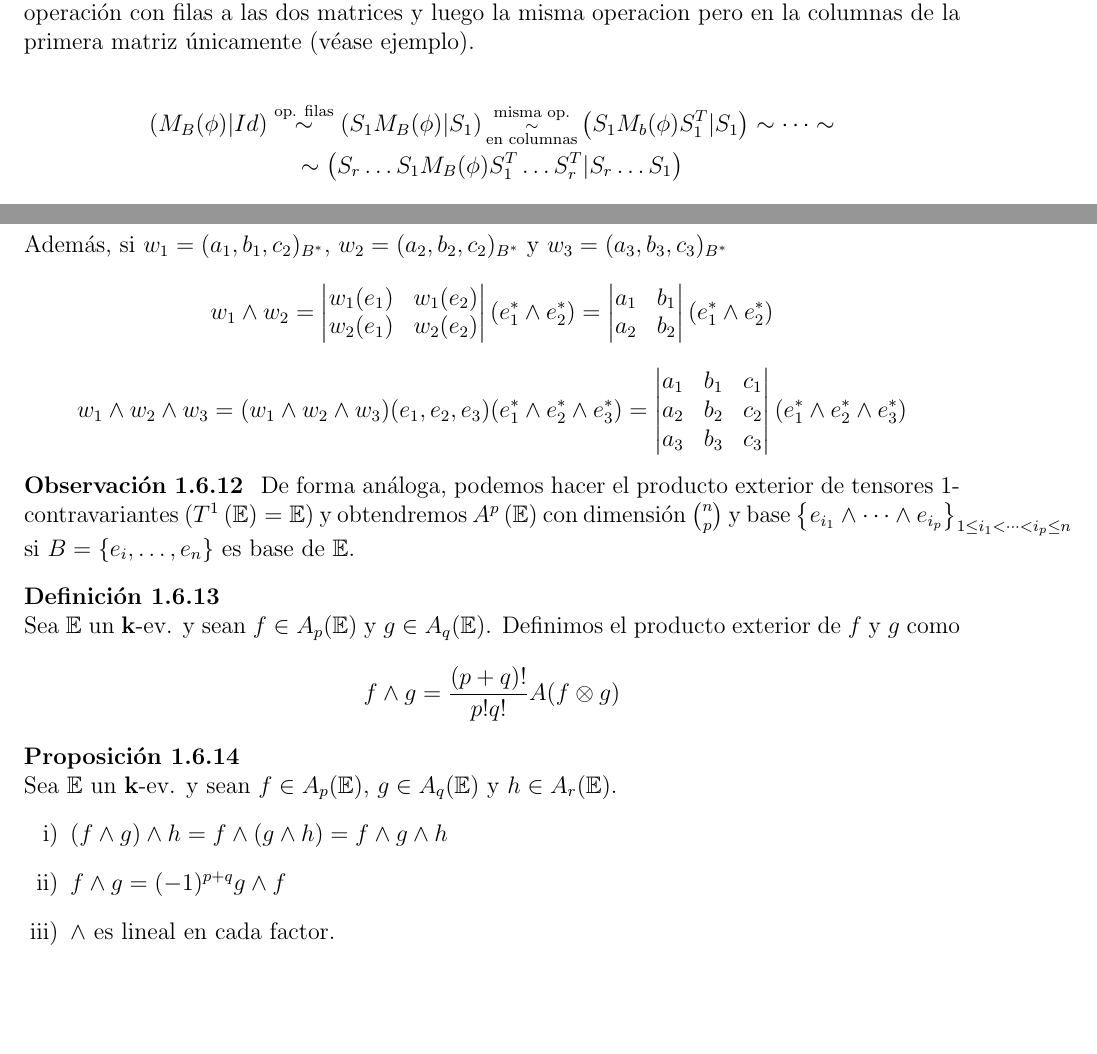
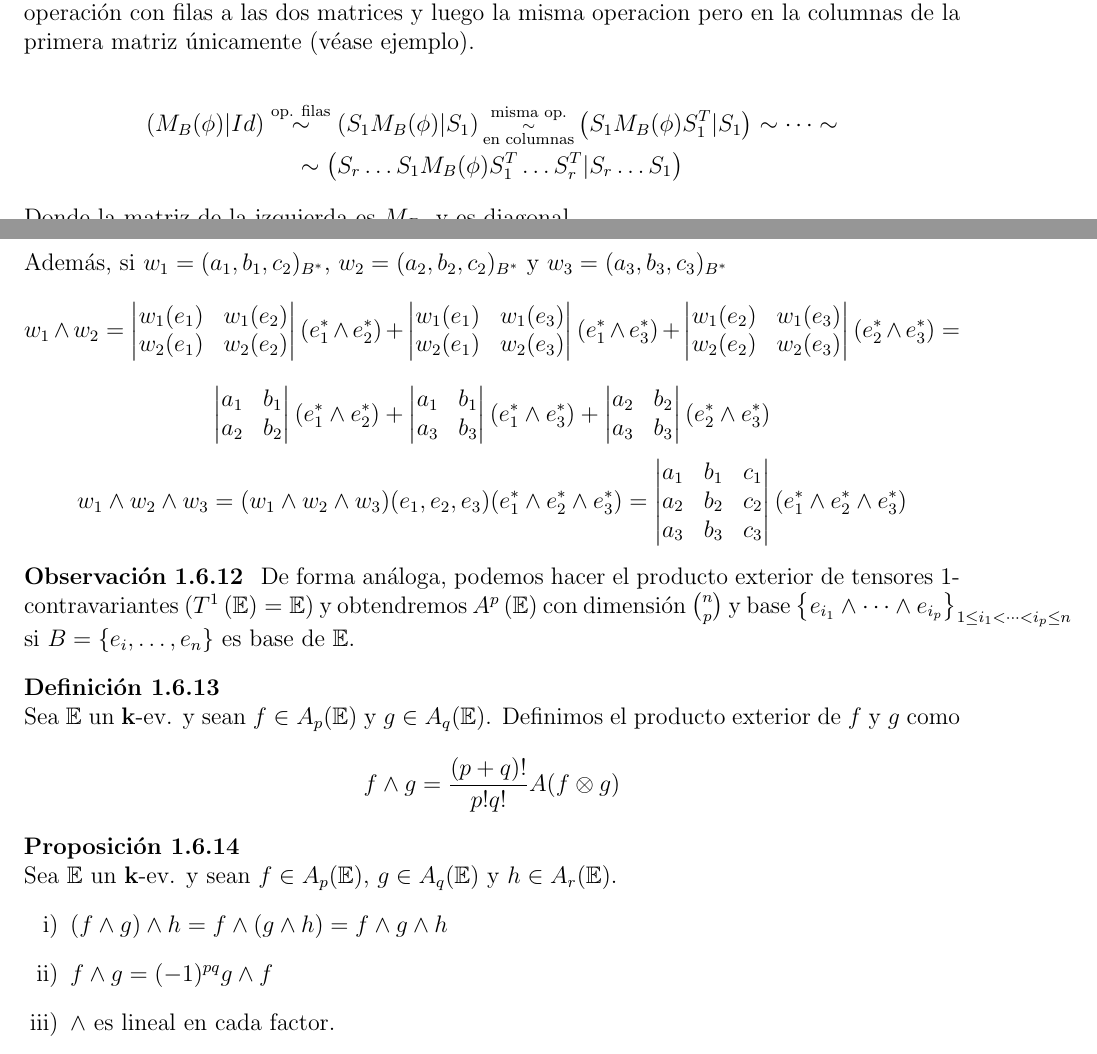
Before and after one commit to ApuntsFME/LatexFME, a LaTeX document (Algebra_Multilineal_i_Geometria_Projectiva/Latex/main.tex, which reads Algebra_Multilineal_i_Geometria_Projectiva/Latex/tema_cero.tex, Algebra_Multilineal_i_Geometria_Projectiva/Latex/tema_uno.tex): two parts of pages 4 and 22 of 36, joined at a grey line, cut so that both start at the same text, the shorter picture padded with empty space. Compiled offline with pdfLaTeX.

Commit message:
Corregit errors apunts

```diff
--- a/Algebra_Multilineal_i_Geometria_Projectiva/Latex/tema_cero.tex
+++ b/Algebra_Multilineal_i_Geometria_Projectiva/Latex/tema_cero.tex
@@ -227,7 +227,7 @@
     \begin{gather*}
         \left(M_B(\phi) \vert Id \right) \stackrel{\text{op. filas}}{\sim}
 	\left( S_1M_B(\phi) \vert S_1 \right) \substack{\text{misma op.} \\
-	\sim \\ \text{en columnas}} \left( S_1 M_b(\phi)S_1^T \vert S_1 \right)
+	\sim \\ \text{en columnas}} \left( S_1 M_B(\phi)S_1^T \vert S_1 \right)
 	\sim \dots \sim \\ \sim \left( S_r \dots S_1 M_B(\phi)S_1^T \dots S_r^T
 	\vert S_r \dots S_1 \right)
     \end{gather*}
--- a/Algebra_Multilineal_i_Geometria_Projectiva/Latex/tema_uno.tex
+++ b/Algebra_Multilineal_i_Geometria_Projectiva/Latex/tema_uno.tex
@@ -996,8 +996,14 @@ Recordemos que $T_p^q(\E)$ es un $\k$-ev.
 	$w_3=(a_3,b_3,c_3)_{B^*}$
 	\[
 		w_1 \wedge w_2 = \determinant{w_1(e_1) & w_1(e_2) \\ w_2(e_1) & w_2(e_2)}
-		(e_1^* \wedge e_2^*) =
-		\determinant{a_1 & b_1 \\ a_2 & b_2}(e_1^* \wedge e_2^*)
+		(e_1^* \wedge e_2^*) + \determinant{w_1(e_1) & w_1(e_3) \\ w_2(e_1) & w_2(e_3)}
+        (e_1^* \wedge e_3^*) + \determinant{w_1(e_2) & w_1(e_3) \\ w_2(e_2) & w_2(e_3)}
+        (e_2^* \wedge e_3^*) =
+    \]
+    \[
+		\determinant{a_1 & b_1 \\ a_2 & b_2}(e_1^* \wedge e_2^*) +
+		\determinant{a_1 & b_1 \\ a_3 & b_3}(e_1^* \wedge e_3^*)
+		+ \determinant{a_2 & b_2 \\ a_3 & b_3}(e_2^* \wedge e_3^*)
 	\]
 	\[
 		w_1 \wedge w_2 \wedge w_3 = (w_1 \wedge w_2 \wedge w_3)	(e_1,e_2,e_3)
@@ -1022,7 +1028,7 @@ Recordemos que $T_p^q(\E)$ es un $\k$-ev.
 	Sea $\E$ un $\k$-ev. y sean $f \in A_p(\E)$, $g \in A_q(\E)$ y $h \in A_r(\E)$.
 	\begin{enumerate}[i)]
 		\item $(f \wedge g) \wedge h = f \wedge (g \wedge h) = f \wedge g \wedge h$
-		\item $f \wedge g = (-1)^{p+q} g \wedge f$
+		\item $f \wedge g = (-1)^{pq} g \wedge f$
 		\item $\wedge$ es lineal en cada factor.
 	\end{enumerate}
 \end{prop}
```
Also changed, not shown: Algebra_Multilineal_i_Geometria_Projectiva/Latex/tema_uno.tex (10 more changed lines).
